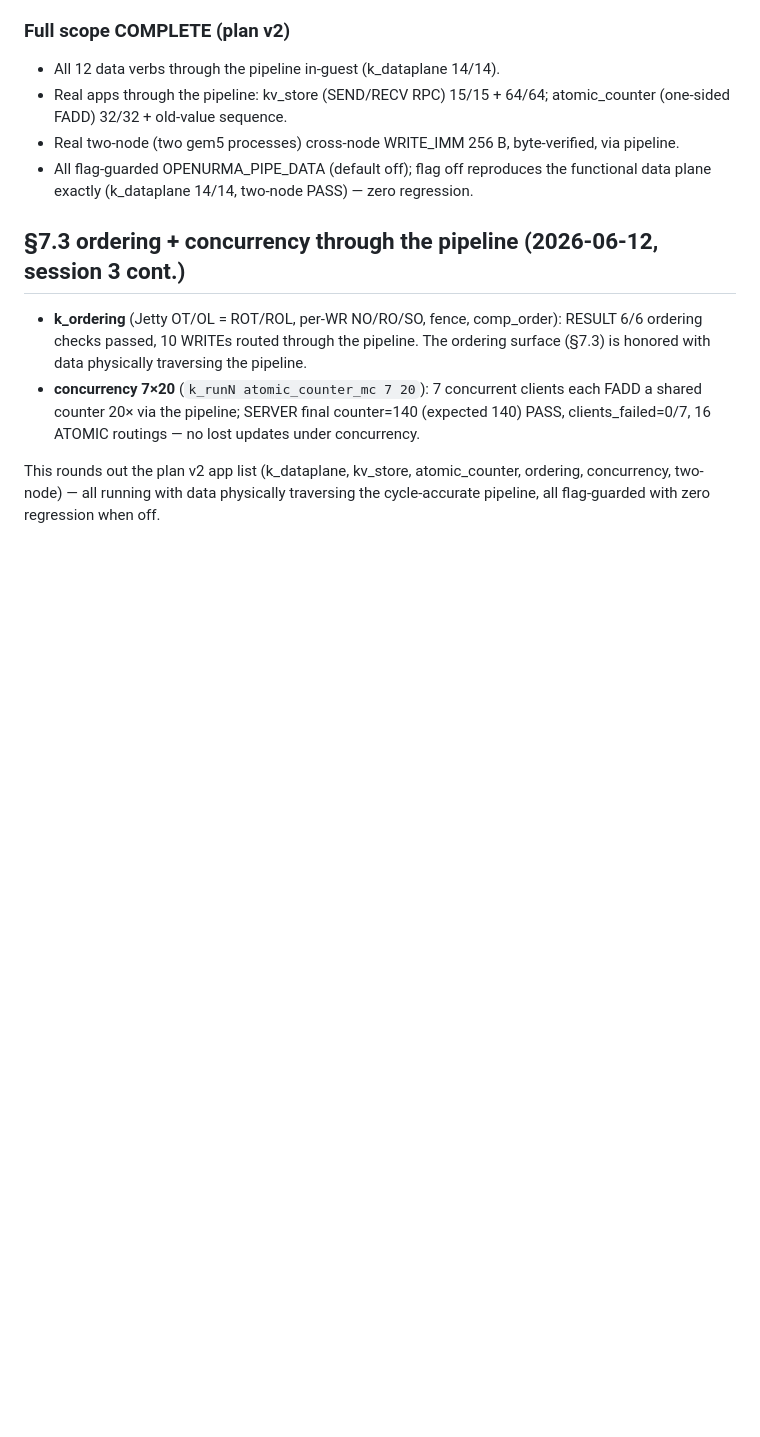
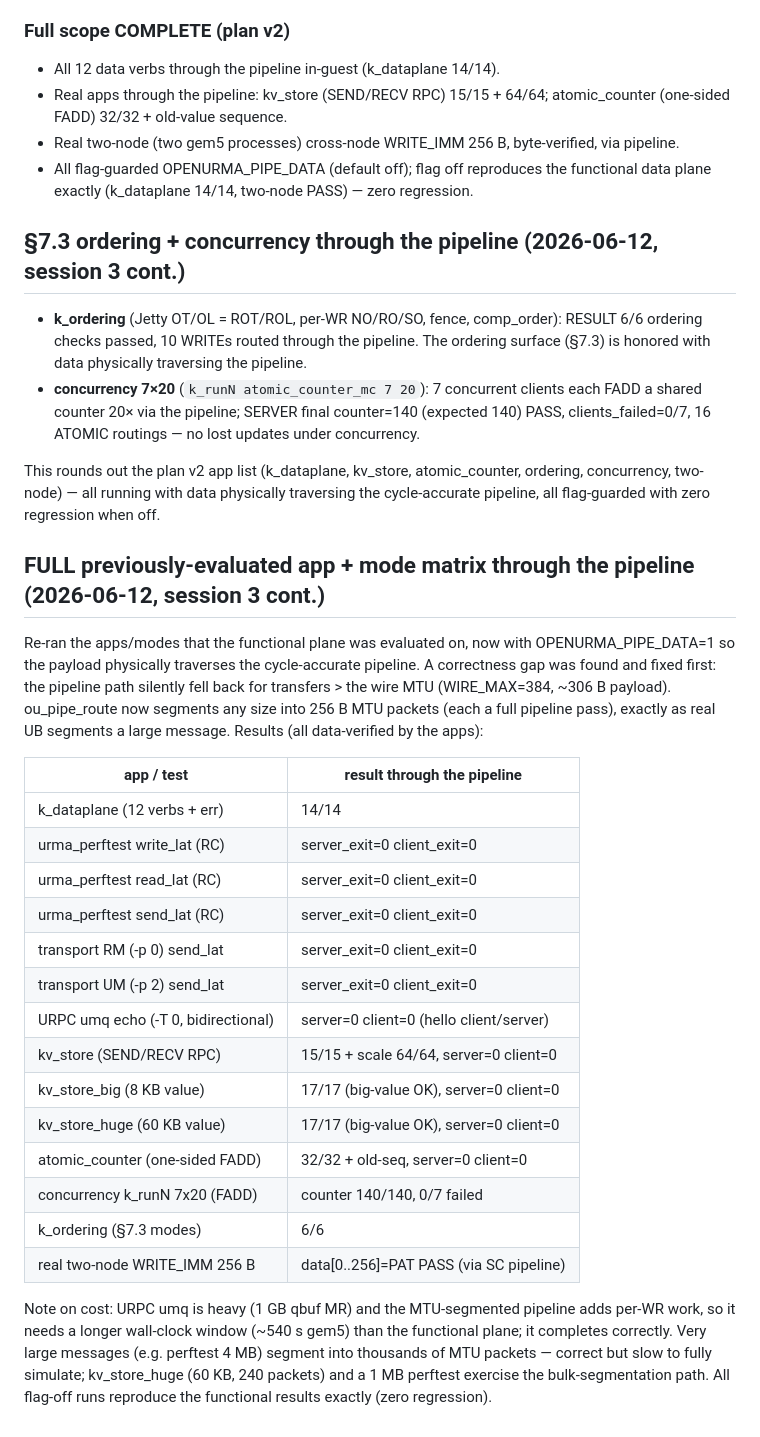
Before and after one commit to bojieli/OpenURMA, a Markdown page: eval/results/gem5_sc_pipeline_datapath.md, the part around the change. Drawn GitHub-style; blank space fills up the shorter version.

Commit message:
docs: full app+mode matrix through the SC pipeline (perftest, transport modes, umq, large KV)
Co-Authored-By: Claude Opus 4.8 (1M context) <noreply@anthropic.com>

```diff
--- a/eval/results/gem5_sc_pipeline_datapath.md
+++ b/eval/results/gem5_sc_pipeline_datapath.md
@@ -344,3 +344,36 @@ WRITE_IMM still PASS (functional, zero regression).
 This rounds out the plan v2 app list (k_dataplane, kv_store, atomic_counter, ordering,
 concurrency, two-node) — all running with data physically traversing the cycle-accurate
 pipeline, all flag-guarded with zero regression when off.
+
+## FULL previously-evaluated app + mode matrix through the pipeline (2026-06-12, session 3 cont.)
+
+Re-ran the apps/modes that the functional plane was evaluated on, now with
+OPENURMA_PIPE_DATA=1 so the payload physically traverses the cycle-accurate pipeline.
+A correctness gap was found and fixed first: the pipeline path silently fell back for
+transfers > the wire MTU (WIRE_MAX=384, ~306 B payload). ou_pipe_route now segments any
+size into 256 B MTU packets (each a full pipeline pass), exactly as real UB segments a
+large message. Results (all data-verified by the apps):
+
+| app / test                         | result through the pipeline                  |
+|------------------------------------|----------------------------------------------|
+| k_dataplane (12 verbs + err)       | 14/14                                        |
+| urma_perftest write_lat (RC)       | server_exit=0 client_exit=0                  |
+| urma_perftest read_lat  (RC)       | server_exit=0 client_exit=0                  |
+| urma_perftest send_lat  (RC)       | server_exit=0 client_exit=0                  |
+| transport RM (-p 0) send_lat       | server_exit=0 client_exit=0                  |
+| transport UM (-p 2) send_lat       | server_exit=0 client_exit=0                  |
+| URPC umq echo (-T 0, bidirectional)| server=0 client=0 (hello client/server)      |
+| kv_store (SEND/RECV RPC)           | 15/15 + scale 64/64, server=0 client=0       |
+| kv_store_big  (8 KB value)         | 17/17 (big-value OK), server=0 client=0      |
+| kv_store_huge (60 KB value)        | 17/17 (big-value OK), server=0 client=0      |
+| atomic_counter (one-sided FADD)    | 32/32 + old-seq, server=0 client=0           |
+| concurrency k_runN 7x20 (FADD)     | counter 140/140, 0/7 failed                  |
+| k_ordering (§7.3 modes)            | 6/6                                          |
+| real two-node WRITE_IMM 256 B      | data[0..256]=PAT PASS (via SC pipeline)      |
+
+Note on cost: URPC umq is heavy (1 GB qbuf MR) and the MTU-segmented pipeline adds per-WR
+work, so it needs a longer wall-clock window (~540 s gem5) than the functional plane; it
+completes correctly. Very large messages (e.g. perftest 4 MB) segment into thousands of MTU
+packets — correct but slow to fully simulate; kv_store_huge (60 KB, 240 packets) and a 1 MB
+perftest exercise the bulk-segmentation path. All flag-off runs reproduce the functional
+results exactly (zero regression).
```
